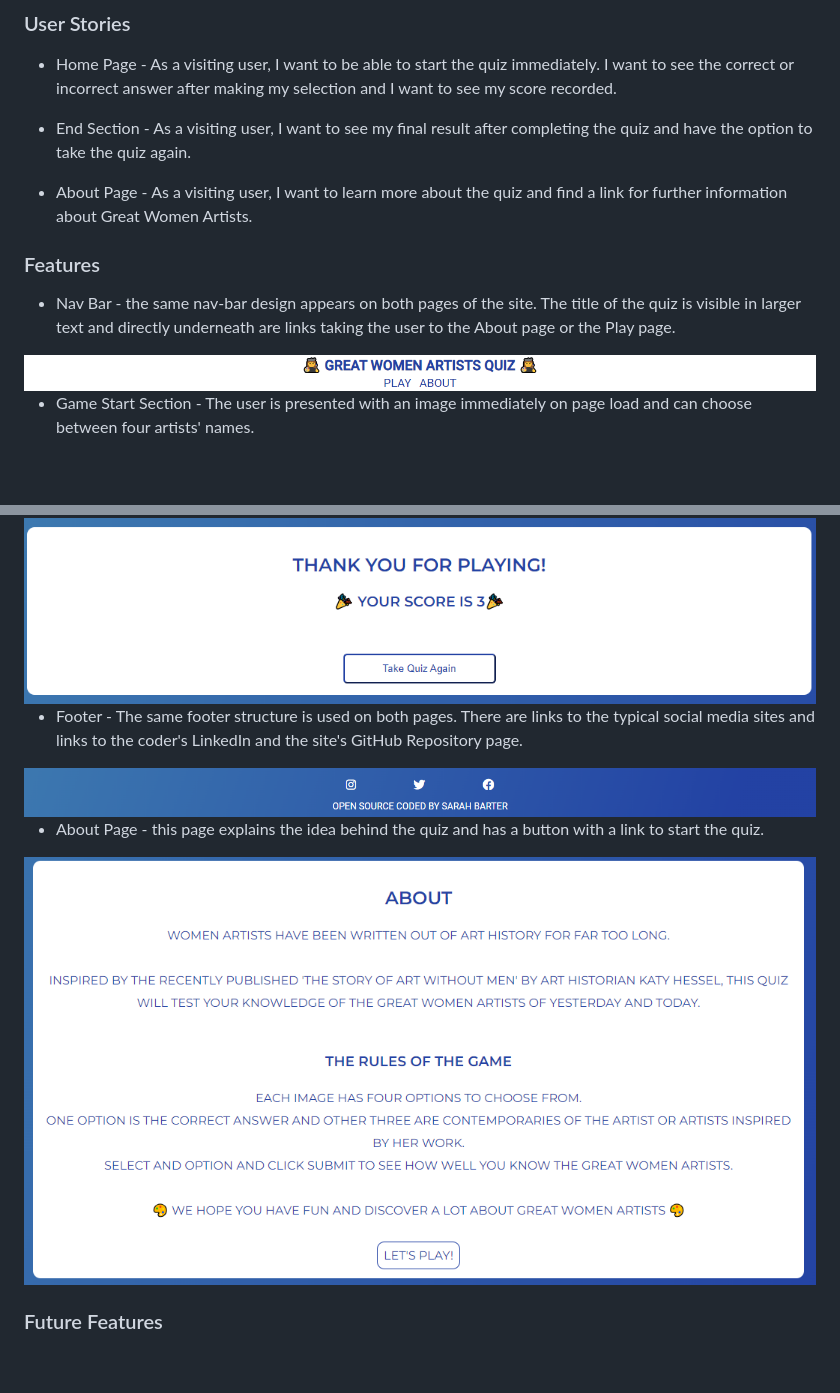
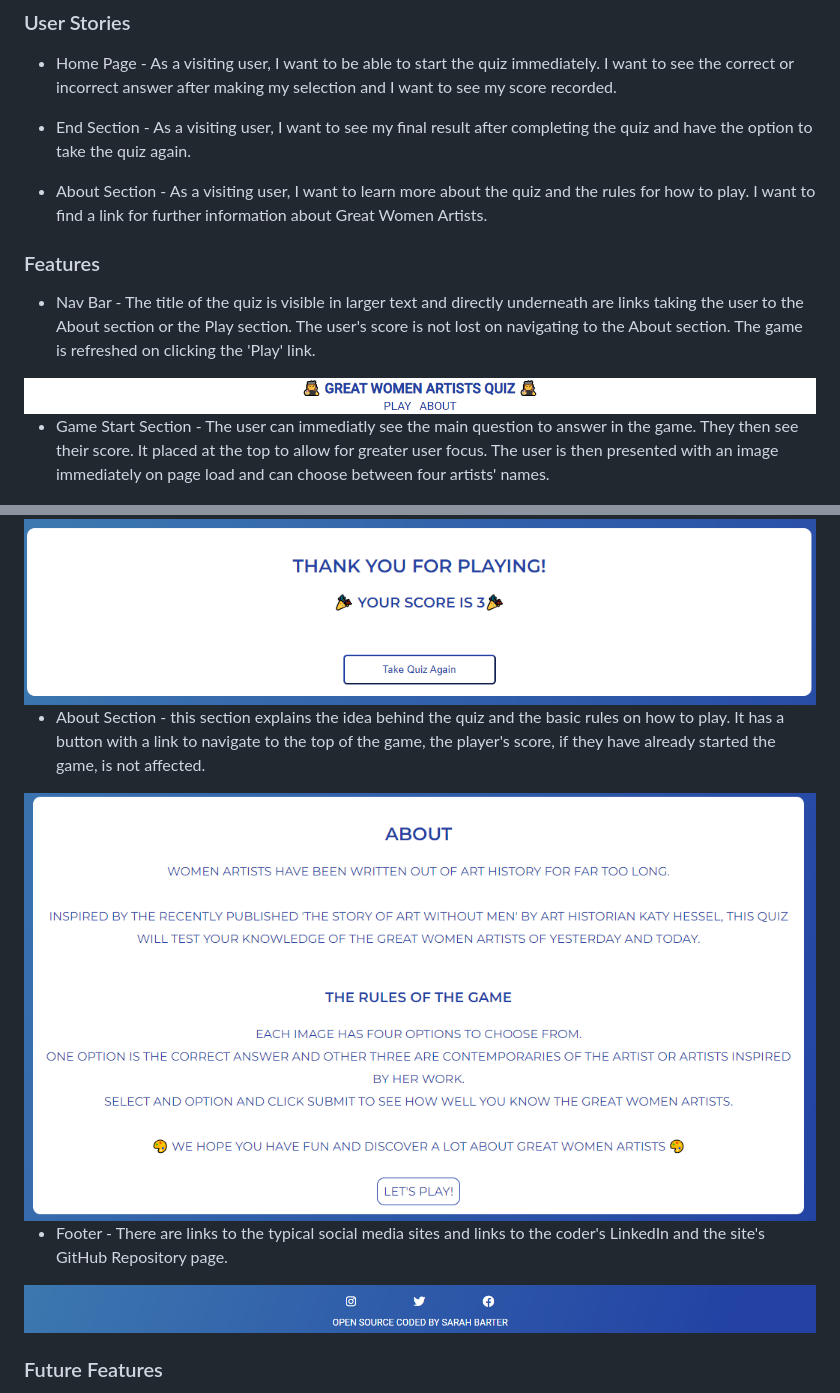
Before and after one commit to barty-s/art-quiz-app, a Markdown page: README.md, 2 parts joined by grey strips. Drawn GitHub-style; blank space fills up the shorter version.

Commit message:
Add info to features section in README

```diff
--- a/README.md
+++ b/README.md
@@ -12,14 +12,14 @@ This is an art quiz app intended to test the user's knowledge of Great Women Art
 
 - End Section - As a visiting user, I want to see my final result after completing the quiz and have the option to take the quiz again.
 
-- About Page - As a visiting user, I want to learn more about the quiz and find a link for further information about Great Women Artists.
+- About Section - As a visiting user, I want to learn more about the quiz and the rules for how to play. I want to find a link for further information about Great Women Artists.
 
 ### Features
 
-- Nav Bar - the same nav-bar design appears on both pages of the site. The title of the quiz is visible in larger text and directly underneath are links taking the user to the About page or the Play page.
+- Nav Bar - The title of the quiz is visible in larger text and directly underneath are links taking the user to the About section or the Play section. The user's score is not lost on navigating to the About section. The game is refreshed on clicking the 'Play' link.
 
 <img src="readme/nav-bar.png">
 
-- Game Start Section - The user is presented with an image immediately on page load and can choose between four artists' names.
+- Game Start Section - The user can immediatly see the main question to answer in the game. They then see their score. It placed at the top to allow for greater user focus. The user is then presented with an image immediately on page load and can choose between four artists' names.
 
 <img src="readme/game-section.png">
@@ -36,13 +40,13 @@ If the incorrect answer is selected, the selected option will turn red. The scor
 
 <img src="readme/end-section.png">
 
-- Footer - The same footer structure is used on both pages. There are links to the typical social media sites and links to the coder's LinkedIn and the site's GitHub Repository page.
+- About Section - this section explains the idea behind the quiz and the basic rules on how to play. It has a button with a link to navigate to the top of the game, the player's score, if they have already started the game, is not affected.
+
+<img src="readme/about-section.png">
+
+- Footer - There are links to the typical social media sites and links to the coder's LinkedIn and the site's GitHub Repository page.
 
 <img src="readme/footer.png">
-
-- About Page - this page explains the idea behind the quiz and has a button with a link to start the quiz.
-
-<img src="readme/about-section.png">
 
 ### Future Features
 
```
Also changed, not shown: other parts of README.md (+4 -0 lines).
